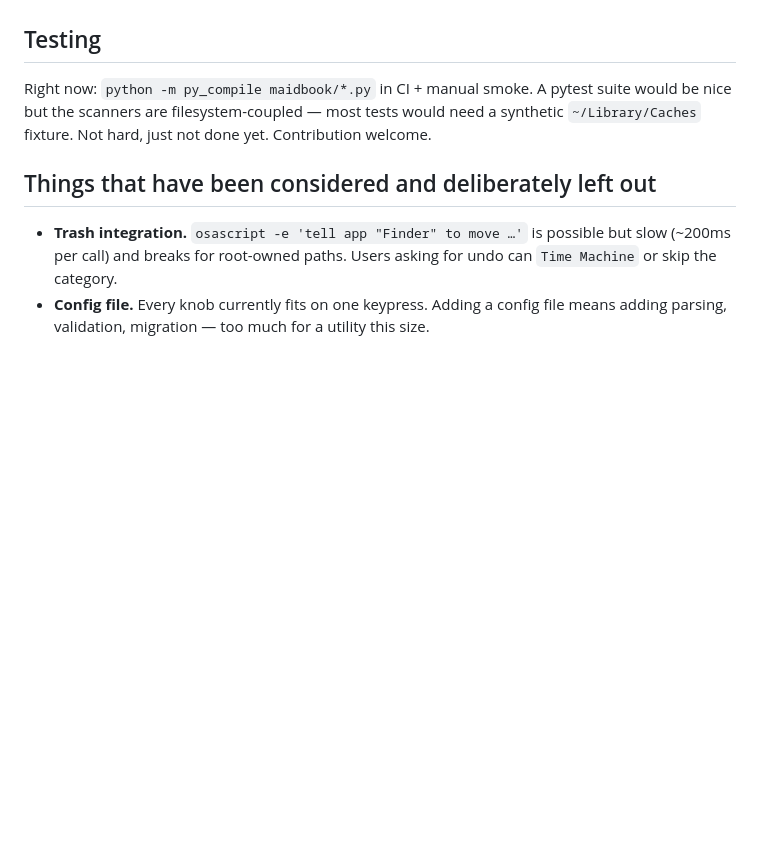
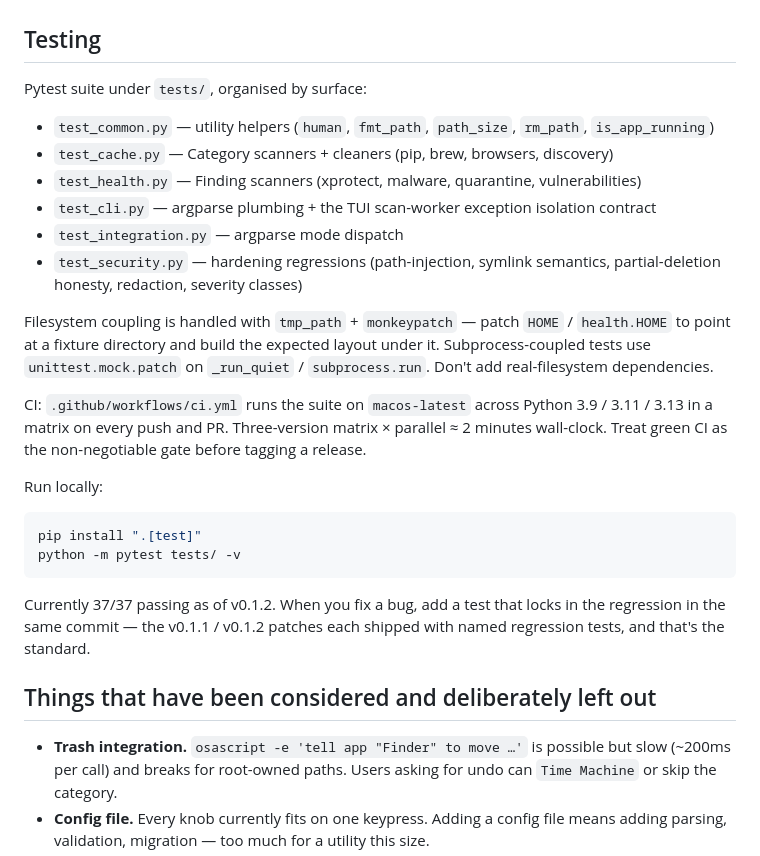
Before and after one commit to Learn57130/Maidbook, a Markdown page: CLAUDE.md, the part around the change. GitHub-like rendering; blank space fills up the shorter version.

Commit message:
docs(CLAUDE): refresh Testing section to reflect 37-test pytest suite + matrix CI
The previous text said no pytest suite existed and a fixture would be
"nice but not done yet". Both are stale: tests/ has 6 modules covering
common / cache / health / cli / integration / security surfaces, the
filesystem-coupling pattern is established (tmp_path + monkeypatch on
HOME), and CI runs the suite on macos-latest × Python 3.9/3.11/3.13.

Future Claude entering cold should now see: where tests live, how to
mock the filesystem, what the CI gate looks like, and the standing
"new fix → new regression test in the same commit" rule.

Co-Authored-By: Claude Opus 4.7 <noreply@anthropic.com>

````diff
--- a/CLAUDE.md
+++ b/CLAUDE.md
@@ -133,10 +133,40 @@ Mode lives in `TUI.mode`. Every keypress handler checks `self.mode` first and
 
 ## Testing
 
-Right now: `python -m py_compile maidbook/*.py` in CI + manual smoke. A
-pytest suite would be nice but the scanners are filesystem-coupled — most
-tests would need a synthetic `~/Library/Caches` fixture. Not hard, just not
-done yet. Contribution welcome.
+Pytest suite under `tests/`, organised by surface:
+
+- `test_common.py` — utility helpers (`human`, `fmt_path`, `path_size`,
+  `rm_path`, `is_app_running`)
+- `test_cache.py` — Category scanners + cleaners (pip, brew, browsers,
+  discovery)
+- `test_health.py` — Finding scanners (xprotect, malware, quarantine,
+  vulnerabilities)
+- `test_cli.py` — argparse plumbing + the TUI scan-worker exception
+  isolation contract
+- `test_integration.py` — argparse mode dispatch
+- `test_security.py` — hardening regressions (path-injection, symlink
+  semantics, partial-deletion honesty, redaction, severity classes)
+
+Filesystem coupling is handled with `tmp_path` + `monkeypatch` — patch
+`HOME` / `health.HOME` to point at a fixture directory and build the
+expected layout under it. Subprocess-coupled tests use `unittest.mock.patch`
+on `_run_quiet` / `subprocess.run`. Don't add real-filesystem dependencies.
+
+CI: `.github/workflows/ci.yml` runs the suite on `macos-latest` across
+Python 3.9 / 3.11 / 3.13 in a matrix on every push and PR. Three-version
+matrix × parallel ≈ 2 minutes wall-clock. Treat green CI as the
+non-negotiable gate before tagging a release.
+
+Run locally:
+
+```bash
+pip install ".[test]"
+python -m pytest tests/ -v
+```
+
+Currently 37/37 passing as of v0.1.2. When you fix a bug, add a test that
+locks in the regression in the same commit — the v0.1.1 / v0.1.2 patches
+each shipped with named regression tests, and that's the standard.
 
 ## Things that have been considered and deliberately left out
 
````
